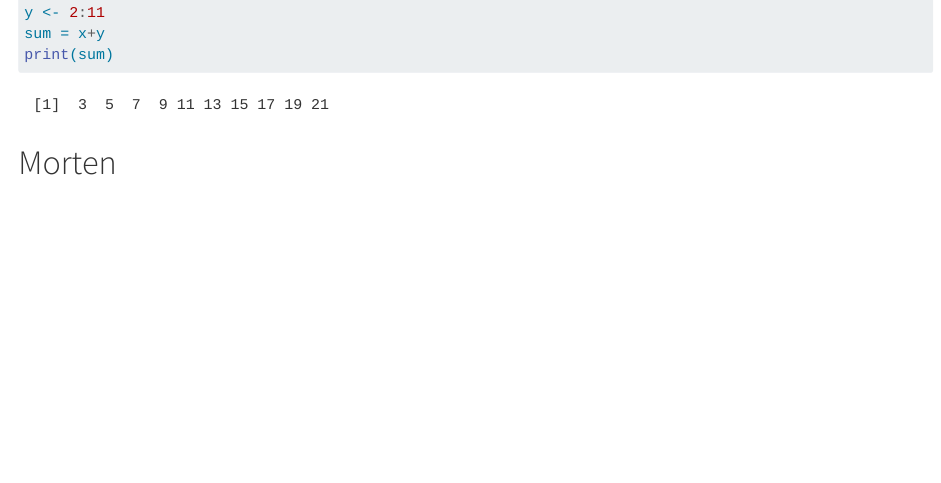
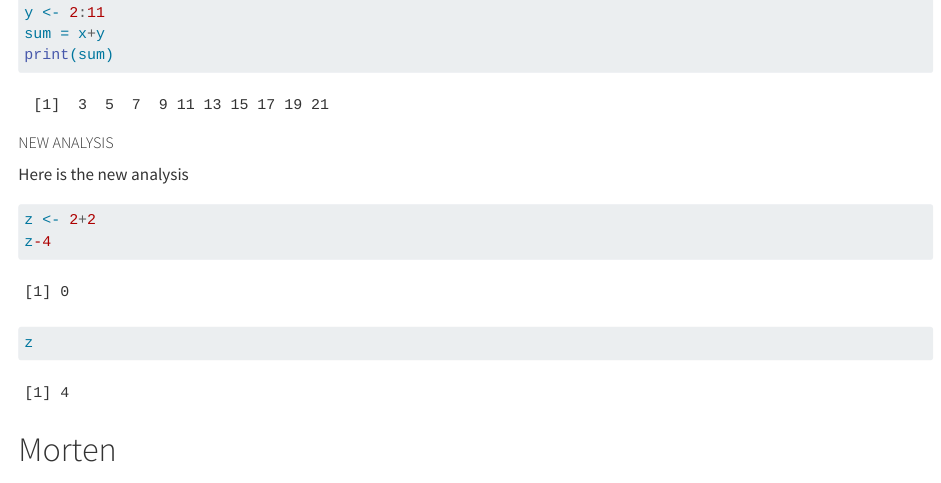
Before and after one commit to rforbiodatascience24/group_04, a Quarto document (group_document.qmd): the page in a window 1100 px wide, from 870 px down. Rendered offline with R 4.5, knitr and Pandoc in place of Quarto, with nearby package versions.

Commit message:
new analysis by nitjay

````diff
--- a/group_document.qmd
+++ b/group_document.qmd
@@ -35,6 +35,16 @@ print(sum)
 
 ```
 
+##### NEW ANALYSIS
+
+Here is the new analysis
+
+```{r}
+z <- 2+2
+z-4
+z
+```
+
 # Morten
 
 ```{r}
````
